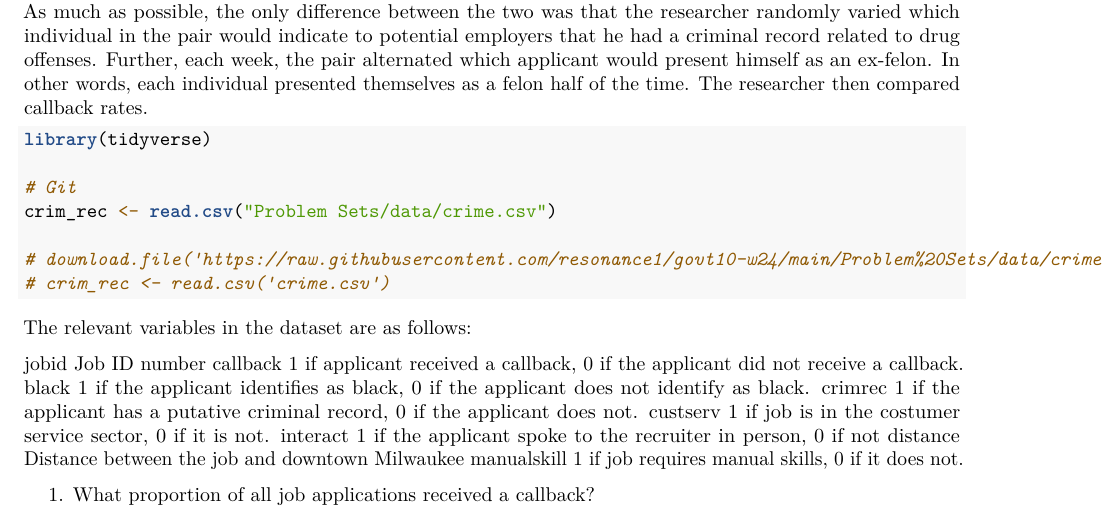
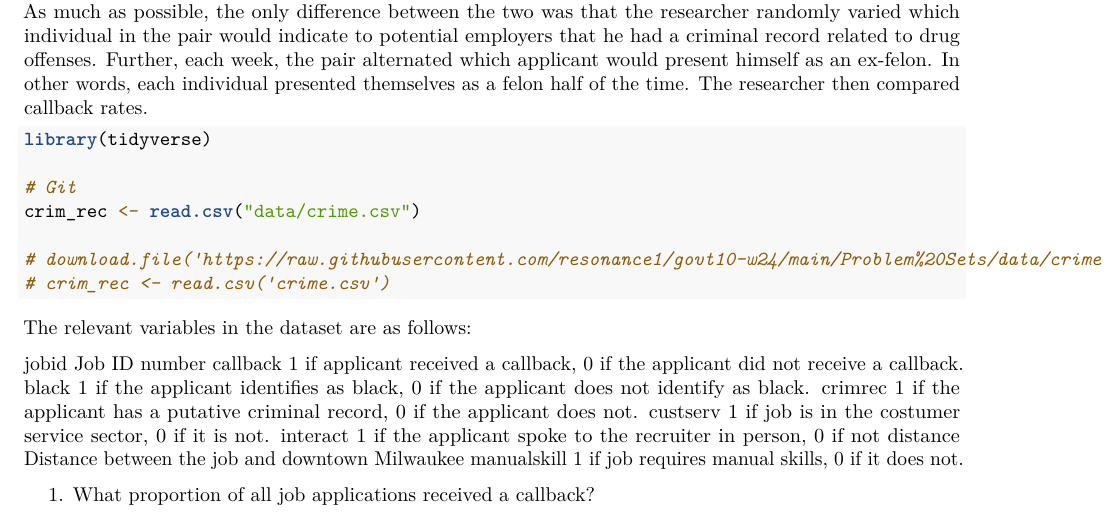
Before and after one commit to resonance1/govt10-w24, an R Markdown document (Problem Sets/ps2.Rmd): part of page 1 of 3, cut so that both start at the same text. Rendered offline with R 4.5, knitr and Pandoc, then LaTeX, with nearby package versions; some code elsewhere in the file could not run offline.

Commit message:
Update ps2.Rmd

```diff
--- a/Problem Sets/ps2.Rmd
+++ b/Problem Sets/ps2.Rmd
@@ -22,7 +22,7 @@ To examine the role of a criminal record, a researcher hired a pair of 23 year o
 library(tidyverse)
 
 # Git
-crim_rec <- read.csv("Problem Sets/data/crime.csv")
+crim_rec <- read.csv("data/crime.csv")
 
 #download.file("https://raw.githubusercontent.com/resonance1/govt10-w24/main/Problem%20Sets/data/crime.csv","crime.csv")
 #crim_rec <- read.csv("crime.csv")
```
Also changed, not shown: Problem Sets/ps2.Rmd (2 more changed lines).
